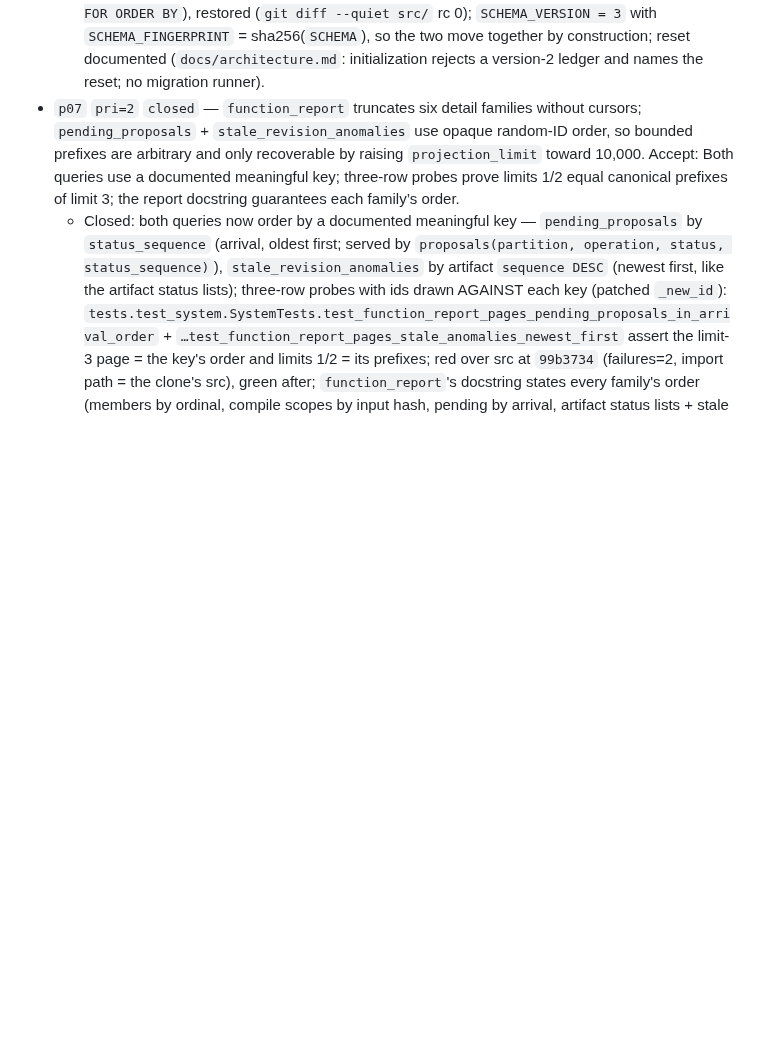
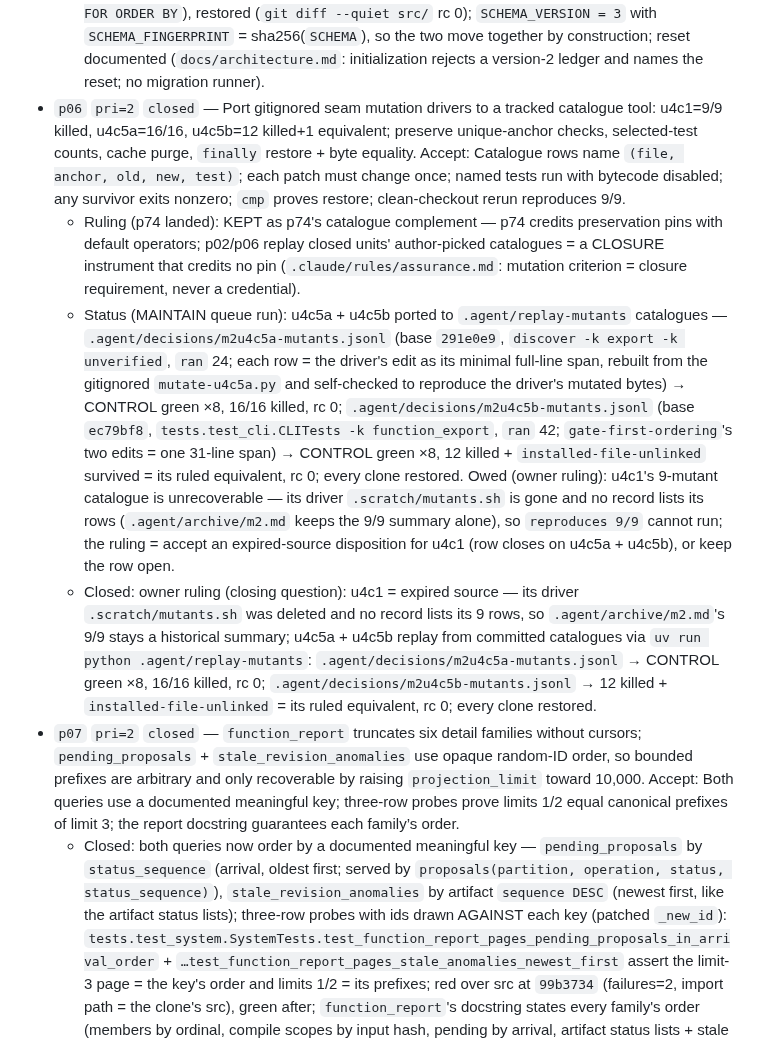
Before and after one commit to eturkes/cement, a Markdown page: .agent/archive/deferred-closed.md, the part around the change. GitHub-like rendering; blank space fills up the shorter version.

```diff
--- a/.agent/archive/deferred-closed.md
+++ b/.agent/archive/deferred-closed.md
@@ -17,6 +17,10 @@ row's pruning commit from this file's history.
 - `p04` `pri=2` `closed=93007ac` — `function_receipts` lacks `(partition, operation, sequence)` indexing: all-revision `limit=3` pagination visits 1,001/1,001 or 899/899 rows and uses a temp sort; add the index with the v2→v3 reset. Accept: Both default+cursor plans omit `USE TEMP B-TREE FOR ORDER BY`; a 1,001-row probe bounds visits near page size; `SCHEMA_VERSION` + fingerprint move together; reset documented; suite green.
   - Status: acceptance holds at `93007ac` + the records commit after it — index `function_receipts_feed(partition, operation, sequence)`; `tests.test_schema_v3_battery.ReceiptFeedPlanBattery` grades the SQL `System.function_receipts` executes (trace callback): default + cursor plans read the feed index with no `USE TEMP B-TREE FOR ORDER BY`, and a 4-row page costs under 1/20 of reading all 1,001 matching rows; control (drop the index) → 2 failures; `SCHEMA_VERSION` 3 + fingerprint moved together. Closure form pending (p81).
   - Closed: rerun at this commit: `uv run python -m unittest tests.test_schema_v3_battery.ReceiptFeedPlanBattery` OK (default + cursor plans read `function_receipts_feed` with no `USE TEMP B-TREE FOR ORDER BY`; a 4-row page under 1/20 of reading all 1,001 matching rows); control = the index's two DDL lines deleted from `src/cement_runtime/store.py` → `FAILED (failures=2)` (page='default' + page='cursor': `SEARCH function_receipts USING INDEX function_receipts_scope … | USE TEMP B-TREE FOR ORDER BY`), restored (`git diff --quiet src/` rc 0); `SCHEMA_VERSION = 3` with `SCHEMA_FINGERPRINT` = sha256(`SCHEMA`), so the two move together by construction; reset documented (`docs/architecture.md`: initialization rejects a version-2 ledger and names the reset; no migration runner).
+- `p06` `pri=2` `closed` — Port gitignored seam mutation drivers to a tracked catalogue tool: u4c1=9/9 killed, u4c5a=16/16, u4c5b=12 killed+1 equivalent; preserve unique-anchor checks, selected-test counts, cache purge, `finally` restore + byte equality. Accept: Catalogue rows name `(file, anchor, old, new, test)`; each patch must change once; named tests run with bytecode disabled; any survivor exits nonzero; `cmp` proves restore; clean-checkout rerun reproduces 9/9.
+  - Ruling (p74 landed): KEPT as p74's catalogue complement — p74 credits preservation pins with default operators; p02/p06 replay closed units' author-picked catalogues = a CLOSURE instrument that credits no pin (`.claude/rules/assurance.md`: mutation criterion = closure requirement, never a credential).
+  - Status (MAINTAIN queue run): u4c5a + u4c5b ported to `.agent/replay-mutants` catalogues — `.agent/decisions/m2u4c5a-mutants.jsonl` (base `291e0e9`, `discover -k export -k unverified`, `ran` 24; each row = the driver's edit as its minimal full-line span, rebuilt from the gitignored `mutate-u4c5a.py` and self-checked to reproduce the driver's mutated bytes) → CONTROL green ×8, 16/16 killed, rc 0; `.agent/decisions/m2u4c5b-mutants.jsonl` (base `ec79bf8`, `tests.test_cli.CLITests -k function_export`, `ran` 42; `gate-first-ordering`'s two edits = one 31-line span) → CONTROL green ×8, 12 killed + `installed-file-unlinked` survived = its ruled equivalent, rc 0; every clone restored. Owed (owner ruling): u4c1's 9-mutant catalogue is unrecoverable — its driver `.scratch/mutants.sh` is gone and no record lists its rows (`.agent/archive/m2.md` keeps the 9/9 summary alone), so `reproduces 9/9` cannot run; the ruling = accept an expired-source disposition for u4c1 (row closes on u4c5a + u4c5b), or keep the row open.
+  - Closed: owner ruling (closing question): u4c1 = expired source — its driver `.scratch/mutants.sh` was deleted and no record lists its 9 rows, so `.agent/archive/m2.md`'s 9/9 stays a historical summary; u4c5a + u4c5b replay from committed catalogues via `uv run python .agent/replay-mutants`: `.agent/decisions/m2u4c5a-mutants.jsonl` → CONTROL green ×8, 16/16 killed, rc 0; `.agent/decisions/m2u4c5b-mutants.jsonl` → 12 killed + `installed-file-unlinked` = its ruled equivalent, rc 0; every clone restored.
 - `p07` `pri=2` `closed` — `function_report` truncates six detail families without cursors; `pending_proposals` + `stale_revision_anomalies` use opaque random-ID order, so bounded prefixes are arbitrary and only recoverable by raising `projection_limit` toward 10,000. Accept: Both queries use a documented meaningful key; three-row probes prove limits 1/2 equal canonical prefixes of limit 3; the report docstring guarantees each family’s order.
   - Closed: both queries now order by a documented meaningful key — `pending_proposals` by `status_sequence` (arrival, oldest first; served by `proposals(partition, operation, status, status_sequence)`), `stale_revision_anomalies` by artifact `sequence DESC` (newest first, like the artifact status lists); three-row probes with ids drawn AGAINST each key (patched `_new_id`): `tests.test_system.SystemTests.test_function_report_pages_pending_proposals_in_arrival_order` + `…test_function_report_pages_stale_anomalies_newest_first` assert the limit-3 page = the key's order and limits 1/2 = its prefixes; red over src at `99b3734` (failures=2, import path = the clone's src), green after; `function_report`'s docstring states every family's order (members by ordinal, compile scopes by input hash, pending by arrival, artifact status lists + stale anomalies newest first), `docs/architecture.md` publishes it.
 - `p08` `pri=3` `closed` — Supported flows cannot create `stale_revision_anomalies`: `operation revise` retires stranded artifacts, so only direct ledger corruption exercises this projection and its test currently uses `UPDATE operations`. Accept: Either add+probe a supported artifact-stranding transition, or document the family as corruption-only and make the CLI probe cite that contract.
```
Also changed, not shown: .agent/deferred.md (+0 -3 lines), .agent/review.md (+9 -0 lines).
